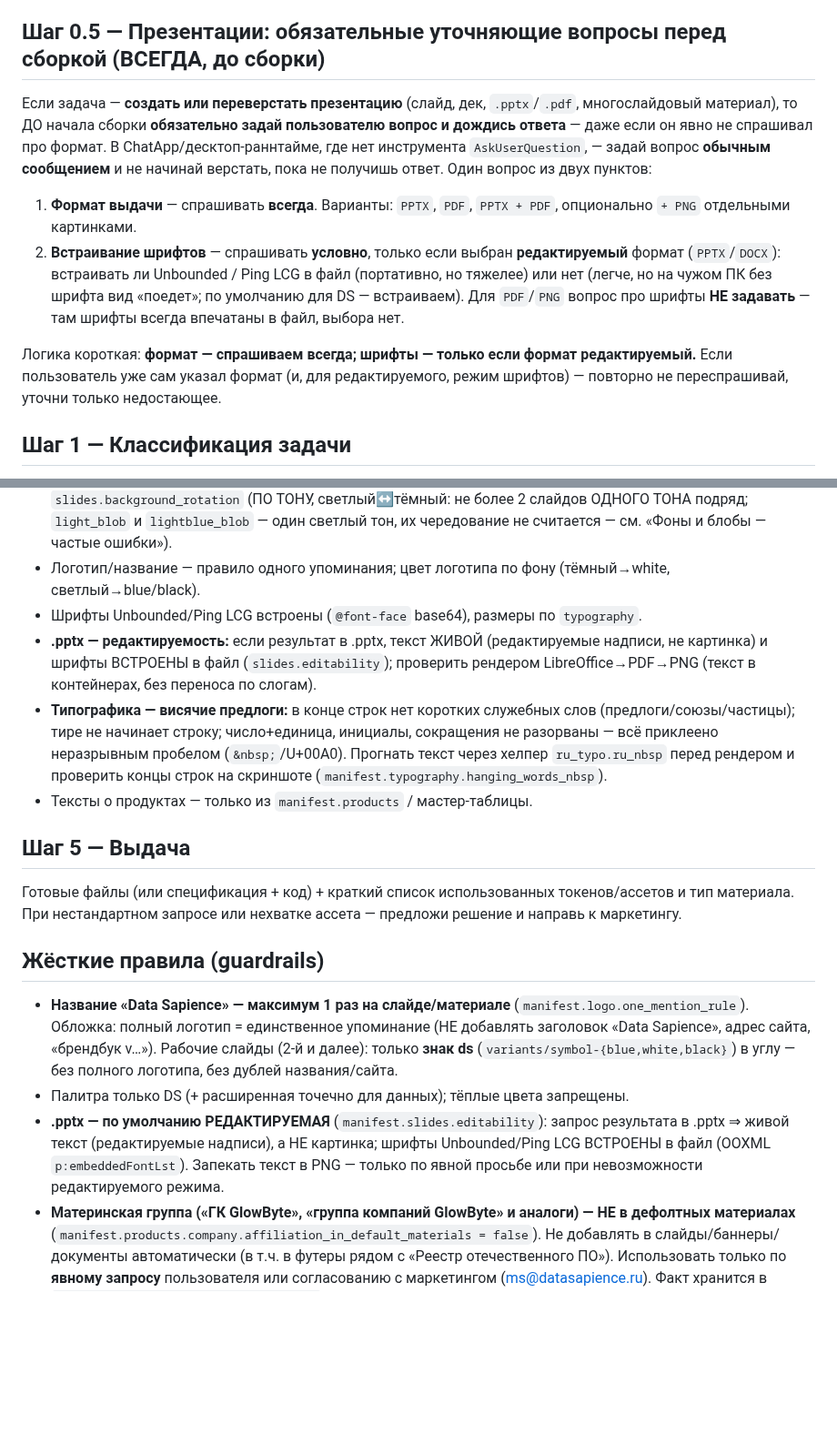
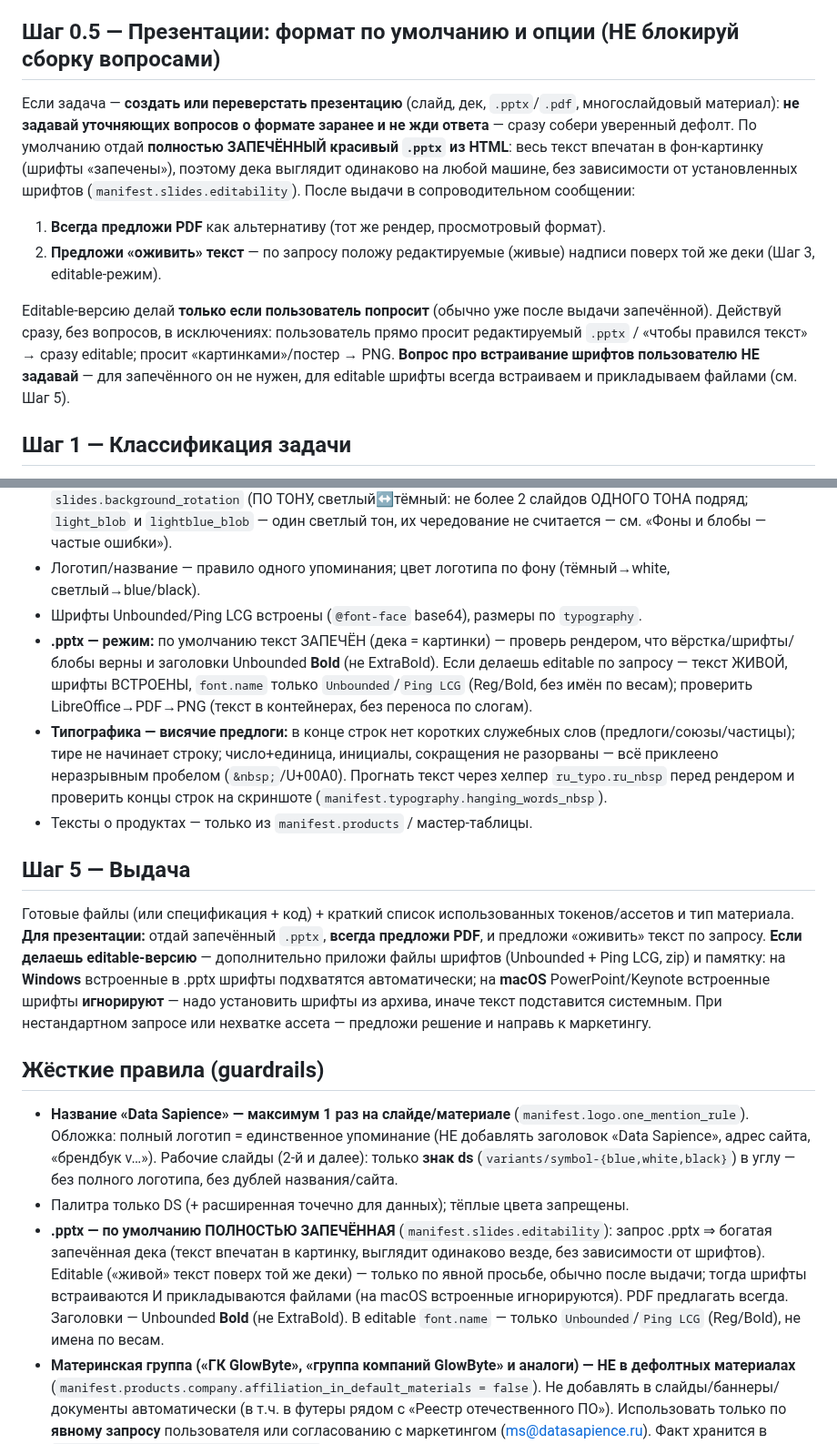
Before and after one commit to TerryAirwalker/datasapience-brandbook, a Markdown page: skill/datasapience-design/SKILL.md, 2 parts joined by grey strips. Shown at 91% size. Drawn GitHub-style; blank space fills up the shorter version.

Commit message:
Release v2.23: skill

```diff
--- a/skill/datasapience-design/SKILL.md
+++ b/skill/datasapience-design/SKILL.md
@@ -36,12 +36,12 @@ description: Создаёт материалы в фирменном стиле
 - Fallback: если сохранить нельзя (нет прав `owner` на скилл, недоступен `skill_save`, ошибка записи) — не падай: покажи прежнее ручное указание «обнови `SKILL.md` из репо: `https://raw.githubusercontent.com/TerryAirwalker/datasapience-brand-assets/main/skill/datasapience-design/SKILL.md`» и продолжай работу.
 - Ограничение: горячей замены внутри уже идущей сессии нет — уже загруженный `SKILL.md` не перезагружается; обновление вступает в силу при следующем старте. Это убирает ручной шаг переустановки, но не делает замену мгновенной.
 
-## Шаг 0.5 — Презентации: обязательные уточняющие вопросы перед сборкой (ВСЕГДА, до сборки)
-Если задача — **создать или переверстать презентацию** (слайд, дек, `.pptx`/`.pdf`, многослайдовый материал), то ДО начала сборки **обязательно задай пользователю вопрос и дождись ответа** — даже если он явно не спрашивал про формат. В ChatApp/десктоп-раннтайме, где нет инструмента `AskUserQuestion`, — задай вопрос **обычным сообщением** и не начинай верстать, пока не получишь ответ. Один вопрос из двух пунктов:
-1. **Формат выдачи** — спрашивать **всегда**. Варианты: `PPTX`, `PDF`, `PPTX + PDF`, опционально `+ PNG` отдельными картинками.
-2. **Встраивание шрифтов** — спрашивать **условно**, только если выбран **редактируемый** формат (`PPTX`/`DOCX`): встраивать ли Unbounded / Ping LCG в файл (портативно, но тяжелее) или нет (легче, но на чужом ПК без шрифта вид «поедет»; по умолчанию для DS — встраиваем). Для `PDF`/`PNG` вопрос про шрифты **НЕ задавать** — там шрифты всегда впечатаны в файл, выбора нет.
+## Шаг 0.5 — Презентации: формат по умолчанию и опции (НЕ блокируй сборку вопросами)
+Если задача — **создать или переверстать презентацию** (слайд, дек, `.pptx`/`.pdf`, многослайдовый материал): **не задавай уточняющих вопросов о формате заранее и не жди ответа** — сразу собери уверенный дефолт. По умолчанию отдай **полностью ЗАПЕЧЁННЫЙ красивый `.pptx` из HTML**: весь текст впечатан в фон-картинку (шрифты «запечены»), поэтому дека выглядит одинаково на любой машине, без зависимости от установленных шрифтов (`manifest.slides.editability`). После выдачи в сопроводительном сообщении:
+1. **Всегда предложи PDF** как альтернативу (тот же рендер, просмотровый формат).
+2. **Предложи «оживить» текст** — по запросу положу редактируемые (живые) надписи поверх той же деки (Шаг 3, editable-режим).
 
-Логика короткая: **формат — спрашиваем всегда; шрифты — только если формат редактируемый.** Если пользователь уже сам указал формат (и, для редактируемого, режим шрифтов) — повторно не переспрашивай, уточни только недостающее.
+Editable-версию делай **только если пользователь попросит** (обычно уже после выдачи запечённой). Действуй сразу, без вопросов, в исключениях: пользователь прямо просит редактируемый `.pptx` / «чтобы правился текст» → сразу editable; просит «картинками»/постер → PNG. **Вопрос про встраивание шрифтов пользователю НЕ задавай** — для запечённого он не нужен, для editable шрифты всегда встраиваем и прикладываем файлами (см. Шаг 5).
 
 ## Шаг 1 — Классификация задачи
 По `manifest.routing` определи тип материала (`presentation_slide`, `document_pdf_docx`, `web_page_or_landing`, `social_or_banner`, `chart_or_infographic`, `diagram_or_flowchart`, `icon_usage`, `copywriting`, `any_other_material`) и возьми указанный список ключей.
@@ -77,17 +78,17 @@ description: Создаёт материалы в фирменном стиле
 - Слайды — `manifest.slides.checklist`. Графики/схемы — `data_visualization`. Чередование фонов слайдов — `slides.background_rotation` (ПО ТОНУ, светлый↔тёмный: не более 2 слайдов ОДНОГО ТОНА подряд; `light_blob` и `lightblue_blob` — один светлый тон, их чередование не считается — см. «Фоны и блобы — частые ошибки»).
 - Логотип/название — правило одного упоминания; цвет логотипа по фону (тёмный→white, светлый→blue/black).
 - Шрифты Unbounded/Ping LCG встроены (`@font-face` base64), размеры по `typography`.
-- **.pptx — редактируемость:** если результат в .pptx, текст ЖИВОЙ (редактируемые надписи, не картинка) и шрифты ВСТРОЕНЫ в файл (`slides.editability`); проверить рендером LibreOffice→PDF→PNG (текст в контейнерах, без переноса по слогам).
+- **.pptx — режим:** по умолчанию текст ЗАПЕЧЁН (дека = картинки) — проверь рендером, что вёрстка/шрифты/блобы верны и заголовки Unbounded **Bold** (не ExtraBold). Если делаешь editable по запросу — текст ЖИВОЙ, шрифты ВСТРОЕНЫ, `font.name` только `Unbounded`/`Ping LCG` (Reg/Bold, без имён по весам); проверить LibreOffice→PDF→PNG (текст в контейнерах, без переноса по слогам).
 - **Типографика — висячие предлоги:** в конце строк нет коротких служебных слов (предлоги/союзы/частицы); тире не начинает строку; число+единица, инициалы, сокращения не разорваны — всё приклеено неразрывным пробелом (`&nbsp;`/U+00A0). Прогнать текст через хелпер `ru_typo.ru_nbsp` перед рендером и проверить концы строк на скриншоте (`manifest.typography.hanging_words_nbsp`).
 - Тексты о продуктах — только из `manifest.products` / мастер-таблицы.
 
 ## Шаг 5 — Выдача
-Готовые файлы (или спецификация + код) + краткий список использованных токенов/ассетов и тип материала. При нестандартном запросе или нехватке ассета — предложи решение и направь к маркетингу.
+Готовые файлы (или спецификация + код) + краткий список использованных токенов/ассетов и тип материала. **Для презентации:** отдай запечённый `.pptx`, **всегда предложи PDF**, и предложи «оживить» текст по запросу. **Если делаешь editable-версию** — дополнительно приложи файлы шрифтов (Unbounded + Ping LCG, zip) и памятку: на **Windows** встроенные в .pptx шрифты подхватятся автоматически; на **macOS** PowerPoint/Keynote встроенные шрифты **игнорируют** — надо установить шрифты из архива, иначе текст подставится системным. При нестандартном запросе или нехватке ассета — предложи решение и направь к маркетингу.
 
 ## Жёсткие правила (guardrails)
 - **Название «Data Sapience» — максимум 1 раз на слайде/материале** (`manifest.logo.one_mention_rule`). Обложка: полный логотип = единственное упоминание (НЕ добавлять заголовок «Data Sapience», адрес сайта, «брендбук v…»). Рабочие слайды (2-й и далее): только **знак ds** (`variants/symbol-{blue,white,black}`) в углу — без полного логотипа, без дублей названия/сайта.
 - Палитра только DS (+ расширенная точечно для данных); тёплые цвета запрещены.
-- **.pptx — по умолчанию РЕДАКТИРУЕМАЯ** (`manifest.slides.editability`): запрос результата в .pptx ⇒ живой текст (редактируемые надписи), а НЕ картинка; шрифты Unbounded/Ping LCG ВСТРОЕНЫ в файл (OOXML `p:embeddedFontLst`). Запекать текст в PNG — только по явной просьбе или при невозможности редактируемого режима.
+- **.pptx — по умолчанию ПОЛНОСТЬЮ ЗАПЕЧЁННАЯ** (`manifest.slides.editability`): запрос .pptx ⇒ богатая запечённая дека (текст впечатан в картинку, выглядит одинаково везде, без зависимости от шрифтов). Editable («живой» текст поверх той же деки) — только по явной просьбе, обычно после выдачи; тогда шрифты встраиваются И прикладываются файлами (на macOS встроенные игнорируются). PDF предлагать всегда. Заголовки — Unbounded **Bold** (не ExtraBold). В editable `font.name` — только `Unbounded`/`Ping LCG` (Reg/Bold), не имена по весам.
 - **Материнская группа («ГК GlowByte», «группа компаний GlowByte» и аналоги) — НЕ в дефолтных материалах** (`manifest.products.company.affiliation_in_default_materials = false`). Не добавлять в слайды/баннеры/документы автоматически (в т.ч. в футеры рядом с «Реестр отечественного ПО»). Использовать только по **явному запросу** пользователя или согласованию с маркетингом (ms@datasapience.ru). Факт хранится в `manifest.products.company.affiliation`.
 - **Сайты и публичное поле — только через маркетинг** (`manifest.rules_global.public_field`). Делать и публиковать сайты/лендинги/любые публичные материалы самостоятельно НЕЛЬЗЯ. Веб можно отдавать только как **макет/черновик** для маркетинга; любая публикация в публичном поле идёт через маркетинг (он оказывает услуги по дизайну и разработке). Не разворачивать, не хостить, не выкладывать наружу — направлять к маркетингу (ms@datasapience.ru).
 - **Тексты** (`manifest.rules_global.texts`). Можно: справка из `products`/мастер-таблицы; редактирование и вычитка присланного пользователем текста (грамотность, оформление). Нельзя: сочинять тексты с нуля без ввода пользователя; приводить цифры/значения, которых нет в описаниях. Готовые статьи/релизы пользователь относит в PR.
```
Also changed, not shown: other parts of skill/datasapience-design/SKILL.md (+10 -9 lines).
